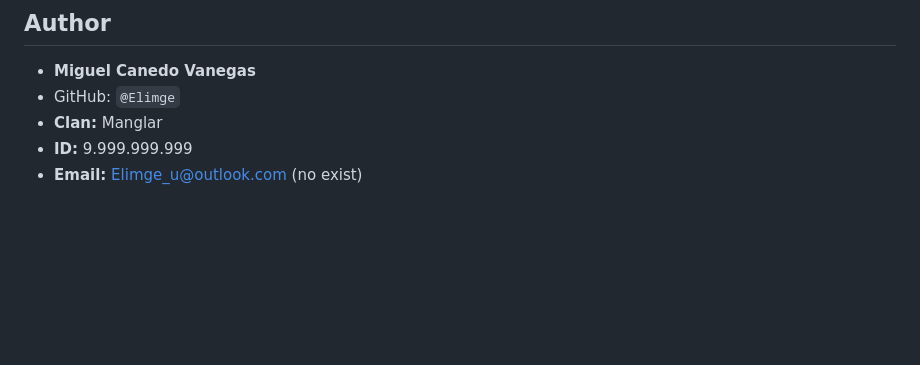
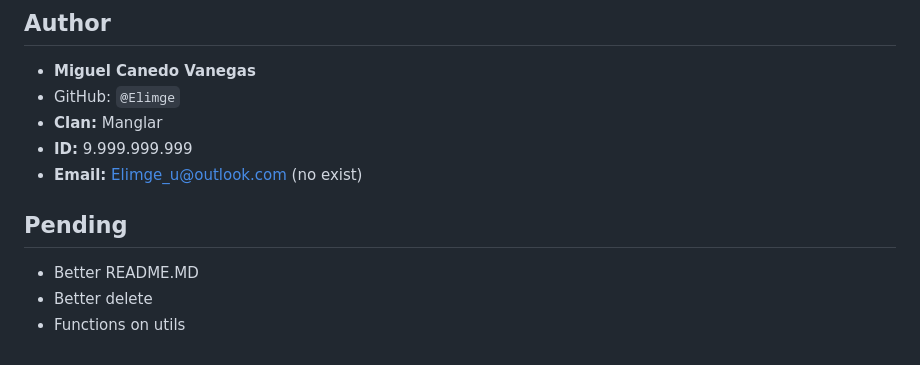
Before and after one commit to Elimge/spa-events-management, a Markdown page: README.md, the part around the change. Rendered like a GitHub page; blank space fills up the shorter version.

Commit message:
Adding pendings on README.md
Improve the modularity of the program

```diff
--- a/README.md
+++ b/README.md
@@ -126,3 +126,8 @@ You can also register new "visitor" accounts through the registration page.
 -   **Clan:** Manglar
 -   **ID:** 9.999.999.999
 -   **Email:** Elimge_u@outlook.com (no exist)
+
+## Pending
+- Better README.MD
+- Better delete
+- Functions on utils
```
